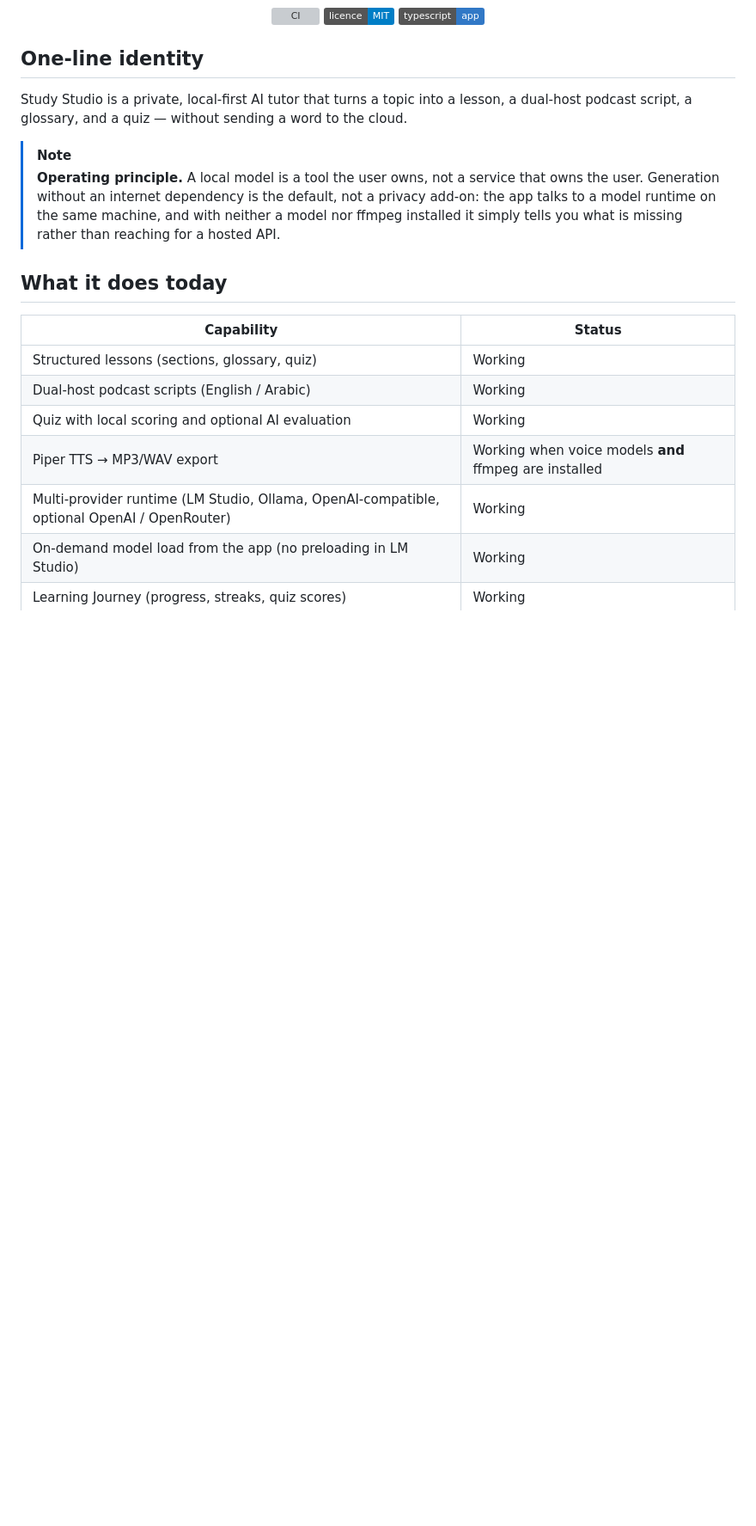
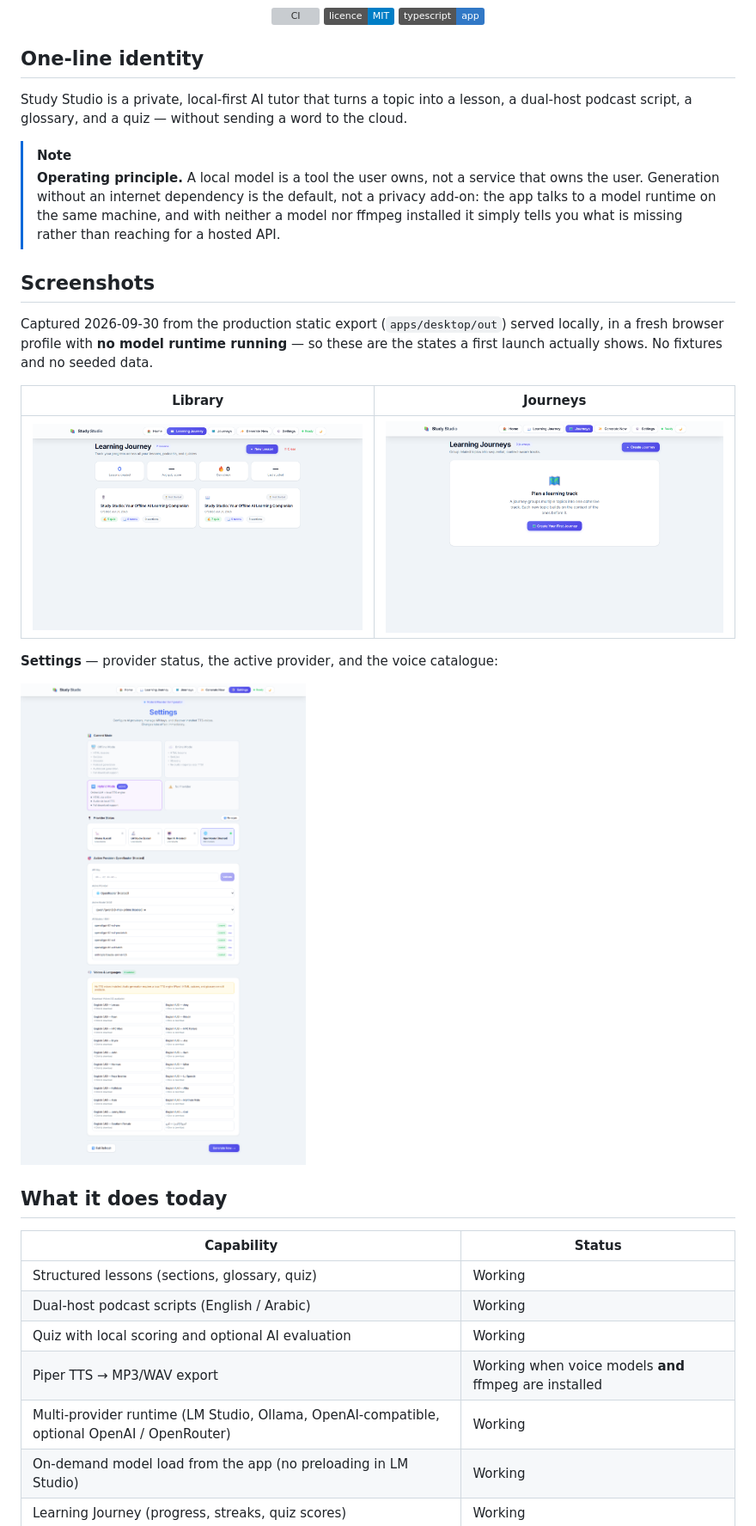
Before and after one commit to Hatemshalaby15071979/Study-Studio, a Markdown page: README.md, the part around the change. Shown at 86% size. GitHub-like rendering; pictures changed too: docs/img/journey.png (added), docs/img/library.png (added), docs/img/settings.png (added); badges without logos; blank space fills up the shorter version; grey boxes are pictures that could not be loaded.

Commit message:
docs(readme): add Library, Journeys and Settings screenshots
Three captures under docs/img/, embedded near the top with an honest caption.
Lesson and quiz shots are still missing and are left as a TODO comment rather
than filled with mock data.

Real state only. Each page was loaded in a fresh browser profile with no model
runtime running, so these are what a first launch actually shows: Library with
the two lessons the app imports from its own tracked public/featured-*.json,
Journeys on its empty state, Settings with all four providers unreachable.

Captured from the PRODUCTION static export (apps/desktop/out) served locally, not
from `next dev`, and that is stated in the caption. The dev server cannot be used
here: `next dev` serves a Turbopack HMR client whose WebSocket handshake fails in
this environment, hydration never runs, and pages that gate on a `useEffect`
(Library, Journeys) stay on their prerendered spinner forever. Verified directly —
`Object.keys(main).filter(k => k.startsWith("__react"))` was empty on the dev
server and non-empty from the static export. The export has no HMR client and is
the artefact Tauri bundles, so it is the better source regardless.

Dimensions: library.png and journey.png 1440x900, settings.png 1440x2429.

```diff
--- a/README.md
+++ b/README.md
@@ -18,6 +18,27 @@ cloud.
 
 > [!NOTE]
 > **Operating principle.** A local model is a tool the user owns, not a service that owns the user. Generation without an internet dependency is the default, not a privacy add-on: the app talks to a model runtime on the same machine, and with neither a model nor ffmpeg installed it simply tells you what is missing rather than reaching for a hosted API.
+
+## Screenshots
+
+Captured 2026-09-30 from the production static export (`apps/desktop/out`) served locally,
+in a fresh browser profile with **no model runtime running** — so these are the states a
+first launch actually shows. No fixtures and no seeded data.
+
+| Library | Journeys |
+| --- | --- |
+| ![Library, showing the two tracked featured lessons](docs/img/library.png) | ![Journeys, empty state](docs/img/journey.png) |
+
+**Settings** — provider status, the active provider, and the voice catalogue:
+
+![Settings](docs/img/settings.png)
+
+<!-- TODO: lesson and quiz screenshots are still missing. Both need a generated
+     lesson, which needs a local model runtime, and none was reachable on the machine
+     this was captured on — LM Studio's home directory is gone, and Ollama is
+     installed but has no models and is not running. Add docs/img/lesson.png and
+     docs/img/quiz.png above when a model is available or the owner supplies the
+     images. Do not fill the gap with mock or fixture data. -->
 
 ## What it does today
 
```
